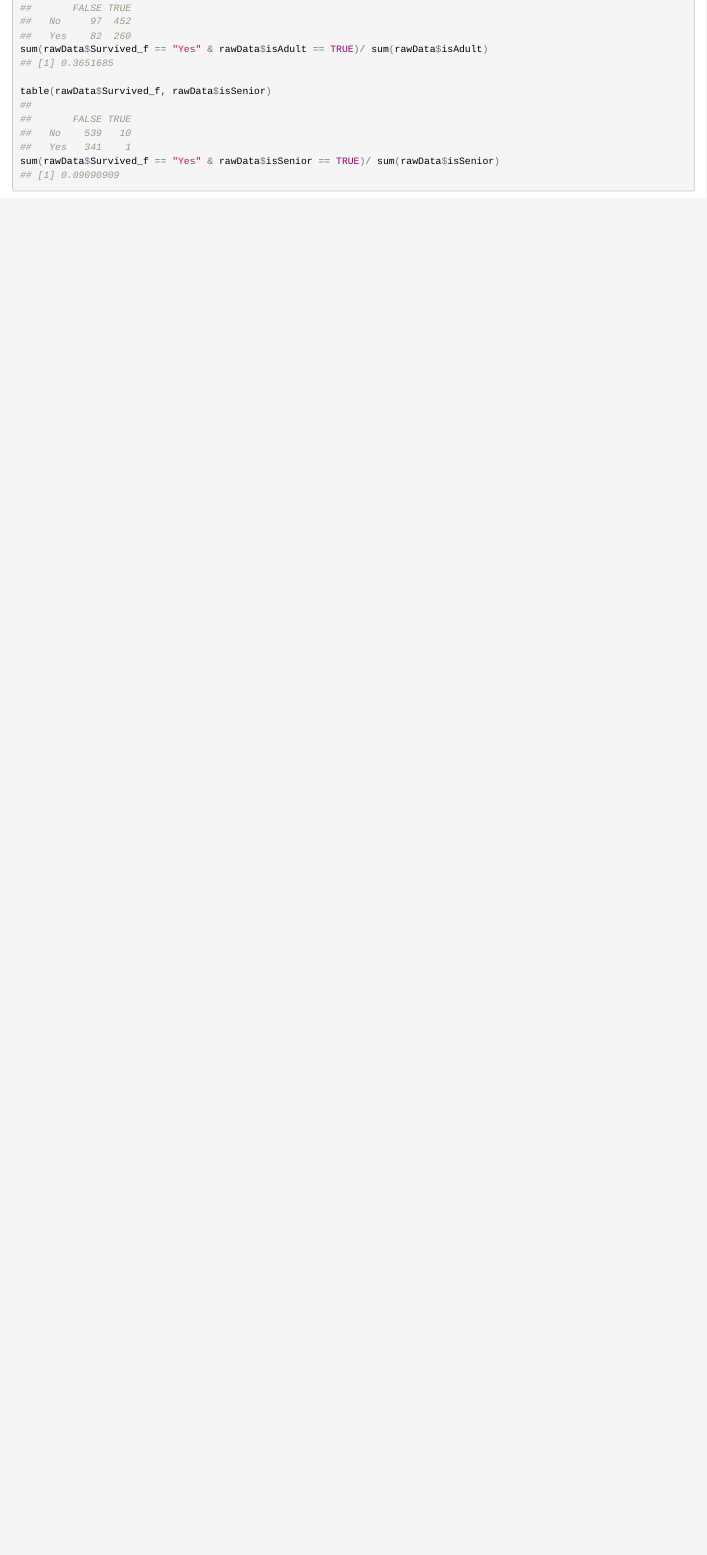
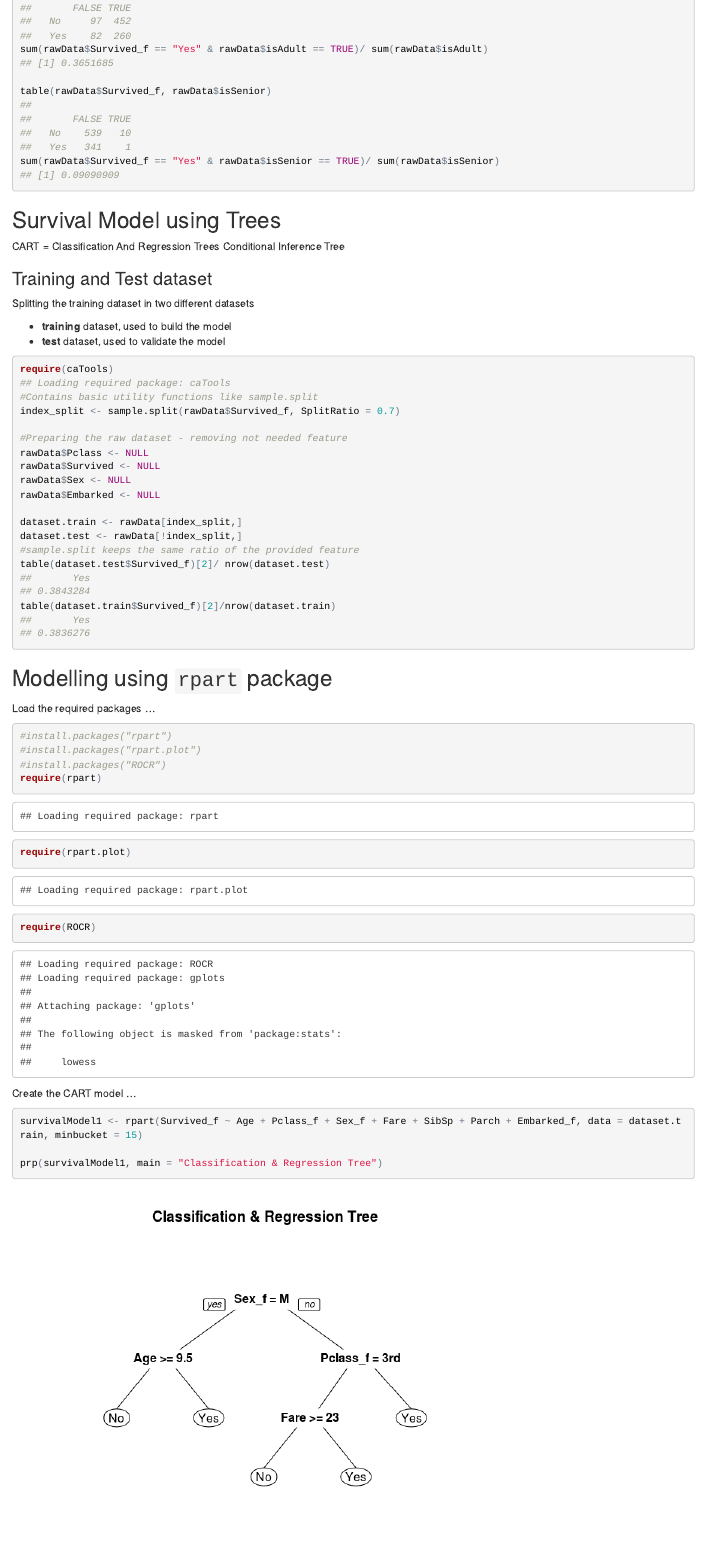
Before and after one commit to pparacch/PlayingWithDataScience, an R Markdown document (machineLearning/titanicExploration/titanicExploration.Rmd): the page in a window 1100 px wide, from 16230 px down. The pictures show the output file machineLearning/titanicExploration/titanicExploration.html that the author committed with the source, opened offline.

Commit message:
Titanic Exploration - adding CART model analysis and investigation

````diff
--- a/machineLearning/titanicExploration/titanicExploration.Rmd
+++ b/machineLearning/titanicExploration/titanicExploration.Rmd
@@ -293,3 +293,48 @@ sum(rawData$Survived_f == "Yes" & rawData$isAdult == TRUE)/ sum(rawData$isAdult)
 table(rawData$Survived_f, rawData$isSenior)
 sum(rawData$Survived_f == "Yes" & rawData$isSenior == TRUE)/ sum(rawData$isSenior)
 ```
+
+##Survival Model using Trees
+CART = Classification And Regression Trees
+Conditional Inference Tree
+
+###Training and Test dataset
+Splitting the training dataset in two different datasets
+
+- __training__ dataset, used to build the model
+- __test__ dataset, used to validate the model
+
+```{r splittingData, collapse = TRUE}
+require(caTools)
+#Contains basic utility functions like sample.split
+index_split <- sample.split(rawData$Survived_f, SplitRatio = 0.7)
+
+#Preparing the raw dataset - removing not needed feature
+rawData$Pclass <- NULL
+rawData$Survived <- NULL
+rawData$Sex <- NULL
+rawData$Embarked <- NULL
+
+dataset.train <- rawData[index_split,]
+dataset.test <- rawData[!index_split,]
+#sample.split keeps the same ratio of the provided feature
+table(dataset.test$Survived_f)[2]/ nrow(dataset.test)
+table(dataset.train$Survived_f)[2]/nrow(dataset.train)
+```
+
+##Modelling using `rpart` package
+Load the required packages ...
+```{r loadingCartTools}
+#install.packages("rpart")
+#install.packages("rpart.plot")
+#install.packages("ROCR")
+require(rpart)
+require(rpart.plot)
+require(ROCR)
+```
+
+Create the CART model ...
+```{r cartModel1}
+survivalModel1 <- rpart(Survived_f ~ Age + Pclass_f + Sex_f + Fare + SibSp + Parch + Embarked_f, data = dataset.train, minbucket = 15)
+
+prp(survivalModel1, main = "Classification & Regression Tree")
````
Also changed, not shown: machineLearning/titanicExploration/titanicExploration.html, machineLearning/titanicExploration/titanicExploration.md, machineLearning/titanicExploration/titanicExploration_files/figure-html/cartModel-1.png (added), machineLearning/titanicExploration/titanicExploration_files/figure-html/cartModel1-1.png (added), machineLearning/titanicExploration/titanicExploration_files/figure-html/cartModel2-1.png (added), machineLearning/titanicExploration/titanicExploration_files/figure-html/rocrCurve-1.png (added), machineLearning/titanicExploration/titanicExploration.Rmd (53 more changed lines).
